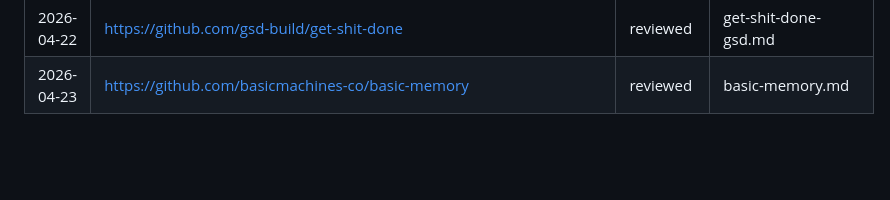
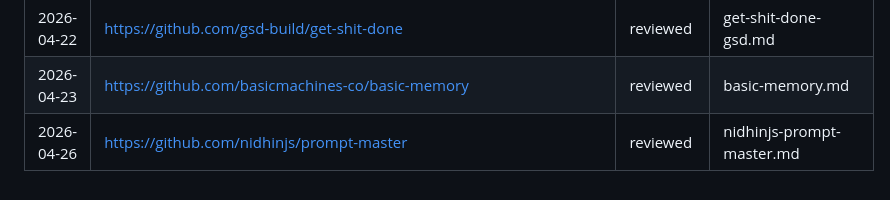
Before and after one commit to gsarig/ai-playbooks, a Markdown page: resources/log.md, the part around the change. GitHub-like rendering; blank space fills up the shorter version.

Commit message:
chore: log prompt-master resource review

```diff
--- a/resources/log.md
+++ b/resources/log.md
@@ -34,3 +34,4 @@ Every URL that has passed through the evaluation pipeline, regardless of outcome
 | 2026-04-22 | https://github.com/cytostack/openwolf | reviewed | openwolf-a-second-brain-for-claude-code.md |
 | 2026-04-22 | https://github.com/gsd-build/get-shit-done | reviewed | get-shit-done-gsd.md |
 | 2026-04-23 | https://github.com/basicmachines-co/basic-memory | reviewed | basic-memory.md |
+| 2026-04-26 | https://github.com/nidhinjs/prompt-master | reviewed | nidhinjs-prompt-master.md |
```
